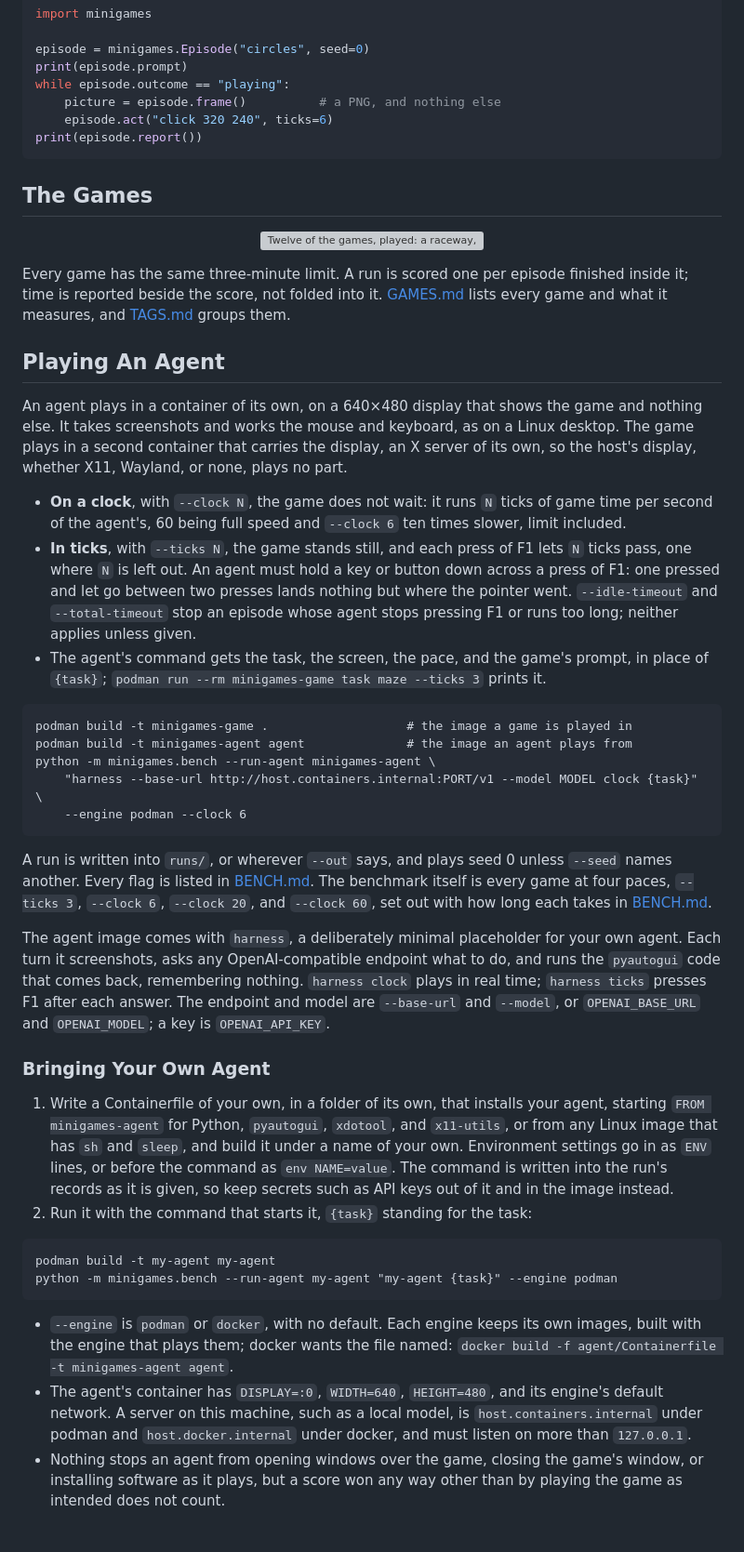
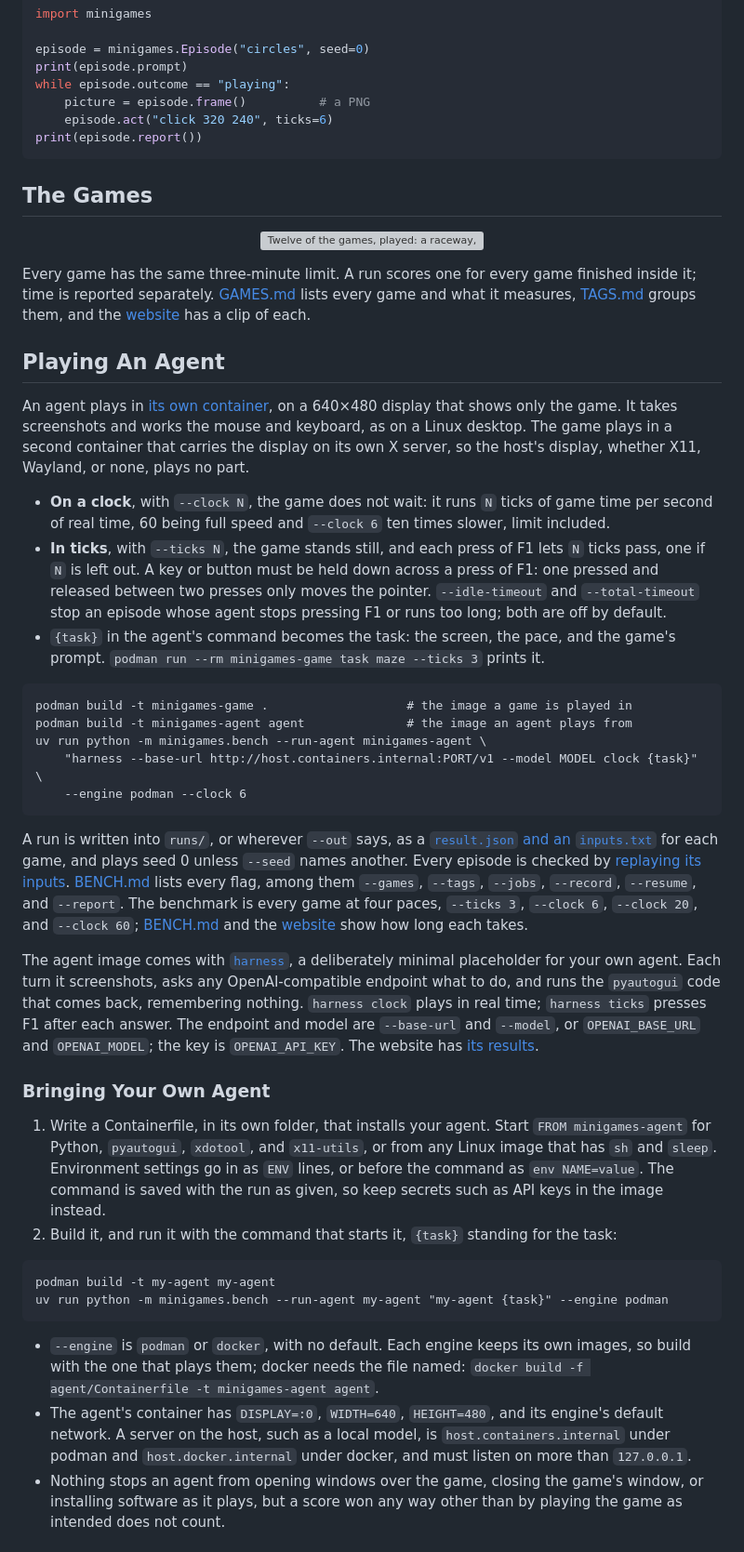
Before and after one commit to nsodhi-cmu/MinigamesBenchmark, a Markdown page: README.md, the part around one of its changes. Shown at 93% size. Rendered like a GitHub page; grey boxes are pictures that could not be loaded.

````diff
--- a/README.md
+++ b/README.md
@@ -44,7 +50,7 @@ import minigames
 episode = minigames.Episode("circles", seed=0)
 print(episode.prompt)
 while episode.outcome == "playing":
-    picture = episode.frame()          # a PNG, and nothing else
+    picture = episode.frame()          # a PNG
     episode.act("click 320 240", ticks=6)
 print(episode.report())
 ```
@@ -55,38 +61,38 @@ print(episode.report())
   <img src="https://minigames.sodhi.tech/assets/gameplay.gif" alt="Twelve of the games, played: a raceway, hexagons, twin lines, traffic, an icy arena, flooded caverns, falling tiles, a word search, a round maze, a saucer row, ice isles, and a packing grid" width="760">
 </p>
 
-Every game has the same three-minute limit. A run is scored one per episode finished inside it; time is reported beside the score, not folded into it. [GAMES.md](docs/GAMES.md) lists every game and what it measures, and [TAGS.md](docs/TAGS.md) groups them.
+Every game has the same three-minute limit. A run scores one for every game finished inside it; time is reported separately. [GAMES.md](docs/GAMES.md) lists every game and what it measures, [TAGS.md](docs/TAGS.md) groups them, and the [website](https://minigames.sodhi.tech/#games) has a clip of each.
 
 ## Playing An Agent
 
-An agent plays in a container of its own, on a 640×480 display that shows the game and nothing else. It takes screenshots and works the mouse and keyboard, as on a Linux desktop. The game plays in a second container that carries the display, an X server of its own, so the host's display, whether X11, Wayland, or none, plays no part.
+An agent plays in [its own container](docs/BENCH.md#an-agent-in-a-container), on a 640×480 display that shows only the game. It takes screenshots and works the mouse and keyboard, as on a Linux desktop. The game plays in a second container that carries the display on its own X server, so the host's display, whether X11, Wayland, or none, plays no part.
 
-- **On a clock**, with `--clock N`, the game does not wait: it runs `N` ticks of game time per second of the agent's, 60 being full speed and `--clock 6` ten times slower, limit included.
-- **In ticks**, with `--ticks N`, the game stands still, and each press of F1 lets `N` ticks pass, one where `N` is left out. An agent must hold a key or button down across a press of F1: one pressed and let go between two presses lands nothing but where the pointer went. `--idle-timeout` and `--total-timeout` stop an episode whose agent stops pressing F1 or runs too long; neither applies unless given.
-- The agent's command gets the task, the screen, the pace, and the game's prompt, in place of `{task}`; `podman run --rm minigames-game task maze --ticks 3` prints it.
+- **On a clock**, with `--clock N`, the game does not wait: it runs `N` ticks of game time per second of real time, 60 being full speed and `--clock 6` ten times slower, limit included.
+- **In ticks**, with `--ticks N`, the game stands still, and each press of F1 lets `N` ticks pass, one if `N` is left out. A key or button must be held down across a press of F1: one pressed and released between two presses only moves the pointer. `--idle-timeout` and `--total-timeout` stop an episode whose agent stops pressing F1 or runs too long; both are off by default.
+- `{task}` in the agent's command becomes the task: the screen, the pace, and the game's prompt. `podman run --rm minigames-game task maze --ticks 3` prints it.
 
 ```
 podman build -t minigames-game .                   # the image a game is played in
 podman build -t minigames-agent agent              # the image an agent plays from
-python -m minigames.bench --run-agent minigames-agent \
+uv run python -m minigames.bench --run-agent minigames-agent \
     "harness --base-url http://host.containers.internal:PORT/v1 --model MODEL clock {task}" \
     --engine podman --clock 6
 ```
 
-A run is written into `runs/`, or wherever `--out` says, and plays seed 0 unless `--seed` names another. Every flag is listed in [BENCH.md](docs/BENCH.md#the-command-line). The benchmark itself is every game at four paces, `--ticks 3`, `--clock 6`, `--clock 20`, and `--clock 60`, set out with how long each takes in [BENCH.md](docs/BENCH.md#the-benchmark).
+A run is written into `runs/`, or wherever `--out` says, as a [`result.json` and an `inputs.txt`](docs/BENCH.md#what-a-run-writes) for each game, and plays seed 0 unless `--seed` names another. Every episode is checked by [replaying its inputs](docs/ENGINE.md#the-replay). [BENCH.md](docs/BENCH.md#the-command-line) lists every flag, among them `--games`, `--tags`, `--jobs`, `--record`, `--resume`, and `--report`. The benchmark is every game at four paces, `--ticks 3`, `--clock 6`, `--clock 20`, and `--clock 60`; [BENCH.md](docs/BENCH.md#the-benchmark) and the [website](https://minigames.sodhi.tech/#method) show how long each takes.
 
-The agent image comes with `harness`, a deliberately minimal placeholder for your own agent. Each turn it screenshots, asks any OpenAI-compatible endpoint what to do, and runs the `pyautogui` code that comes back, remembering nothing. `harness clock` plays in real time; `harness ticks` presses F1 after each answer. The endpoint and model are `--base-url` and `--model`, or `OPENAI_BASE_URL` and `OPENAI_MODEL`; a key is `OPENAI_API_KEY`.
+The agent image comes with [`harness`](docs/BENCH.md#the-harness-in-the-agent-image), a deliberately minimal placeholder for your own agent. Each turn it screenshots, asks any OpenAI-compatible endpoint what to do, and runs the `pyautogui` code that comes back, remembering nothing. `harness clock` plays in real time; `harness ticks` presses F1 after each answer. The endpoint and model are `--base-url` and `--model`, or `OPENAI_BASE_URL` and `OPENAI_MODEL`; the key is `OPENAI_API_KEY`. The website has [its results](https://minigames.sodhi.tech/#run).
 
 ### Bringing Your Own Agent
 
-1. Write a Containerfile of your own, in a folder of its own, that installs your agent, starting `FROM minigames-agent` for Python, `pyautogui`, `xdotool`, and `x11-utils`, or from any Linux image that has `sh` and `sleep`, and build it under a name of your own. Environment settings go in as `ENV` lines, or before the command as `env NAME=value`. The command is written into the run's records as it is given, so keep secrets such as API keys out of it and in the image instead.
-2. Run it with the command that starts it, `{task}` standing for the task:
+1. Write a Containerfile, in its own folder, that installs your agent. Start `FROM minigames-agent` for Python, `pyautogui`, `xdotool`, and `x11-utils`, or from any Linux image that has `sh` and `sleep`. Environment settings go in as `ENV` lines, or before the command as `env NAME=value`. The command is saved with the run as given, so keep secrets such as API keys in the image instead.
+2. Build it, and run it with the command that starts it, `{task}` standing for the task:
 
 ```
 podman build -t my-agent my-agent
-python -m minigames.bench --run-agent my-agent "my-agent {task}" --engine podman
+uv run python -m minigames.bench --run-agent my-agent "my-agent {task}" --engine podman
 ```
 
-- `--engine` is `podman` or `docker`, with no default. Each engine keeps its own images, built with the engine that plays them; docker wants the file named: `docker build -f agent/Containerfile -t minigames-agent agent`.
-- The agent's container has `DISPLAY=:0`, `WIDTH=640`, `HEIGHT=480`, and its engine's default network. A server on this machine, such as a local model, is `host.containers.internal` under podman and `host.docker.internal` under docker, and must listen on more than `127.0.0.1`.
+- `--engine` is `podman` or `docker`, with no default. Each engine keeps its own images, so build with the one that plays them; docker needs the file named: `docker build -f agent/Containerfile -t minigames-agent agent`.
+- The agent's container has `DISPLAY=:0`, `WIDTH=640`, `HEIGHT=480`, and its engine's default network. A server on the host, such as a local model, is `host.containers.internal` under podman and `host.docker.internal` under docker, and must listen on more than `127.0.0.1`.
 - Nothing stops an agent from opening windows over the game, closing the game's window, or installing software as it plays, but a score won any way other than by playing the game as intended does not count.
````
Also changed, not shown: other parts of README.md (+19 -22 lines), docs/BENCH.md (+7 -7 lines).
